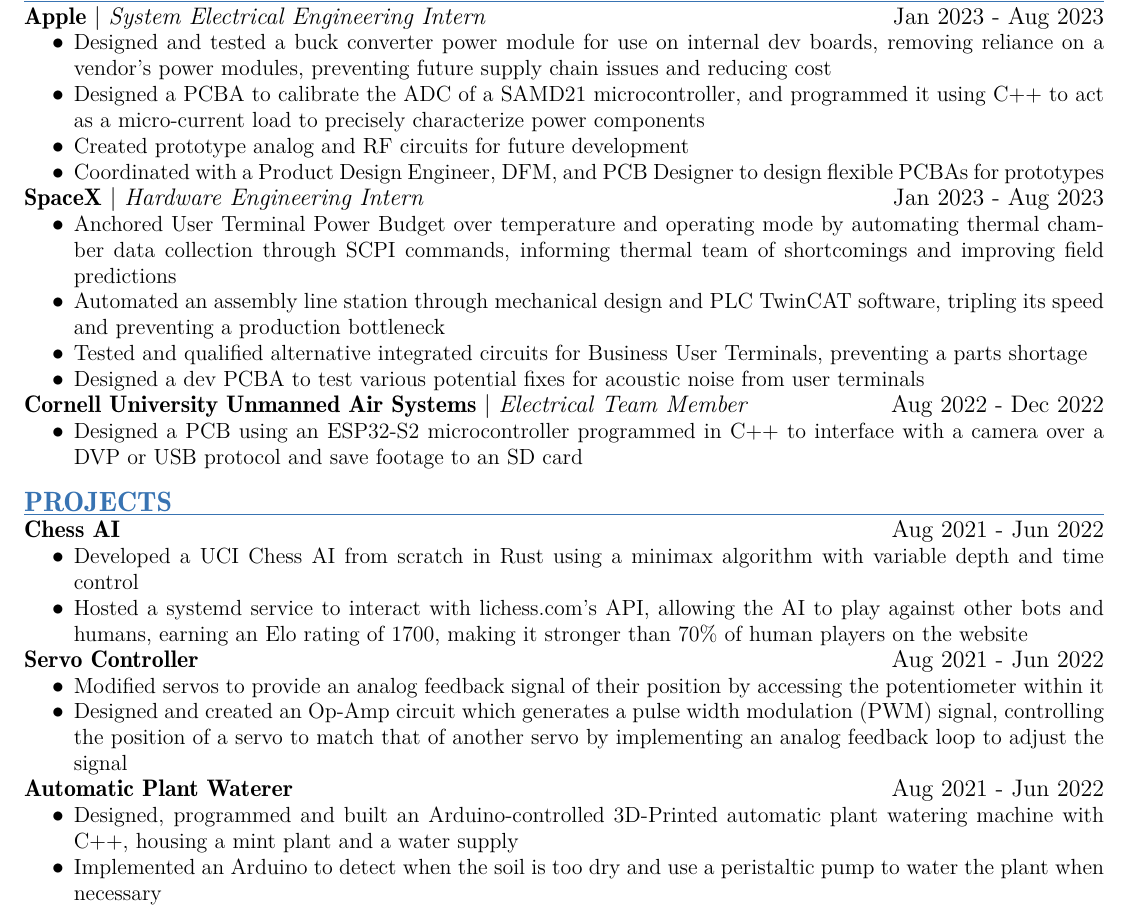
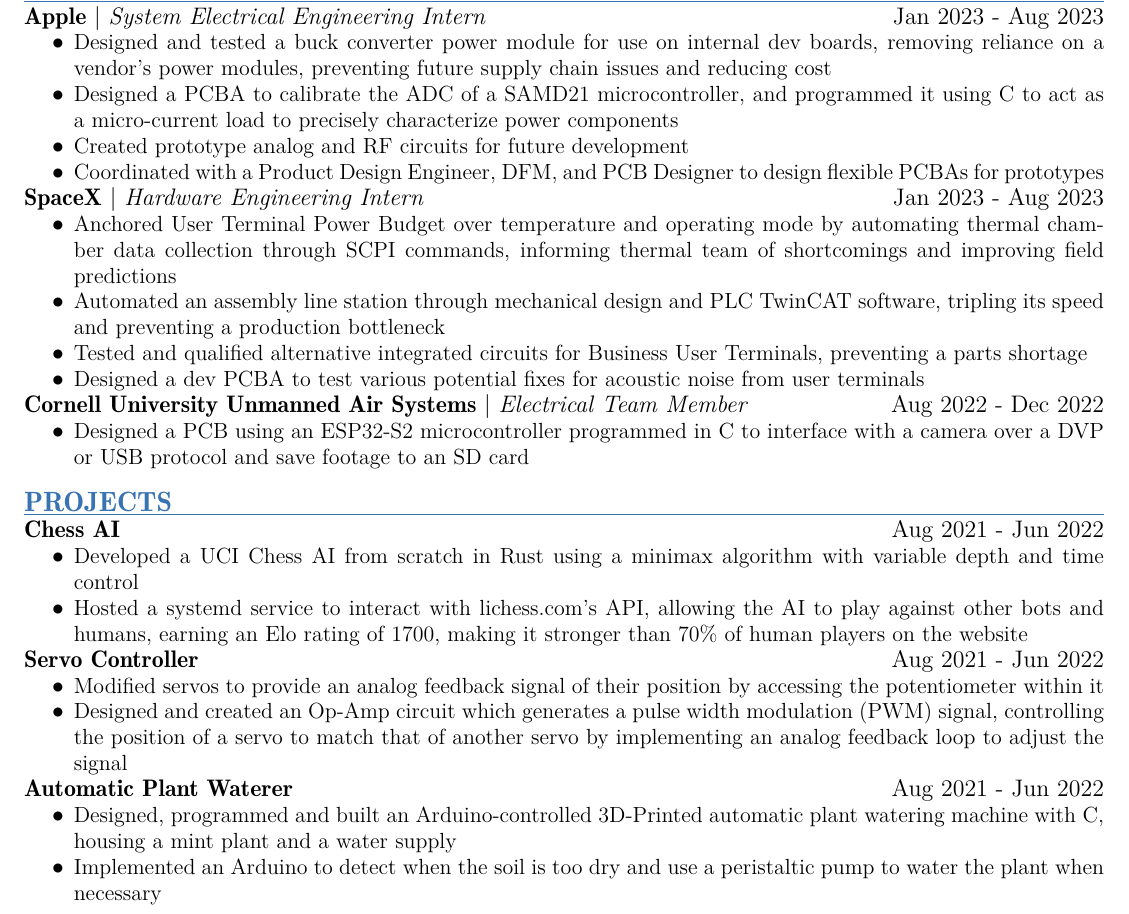
Before and after one commit to mse63/mse63.github.io, a LaTeX CV (Mahmoud_Elsharawy_Resume.tex): part of the page, cut so that both start at the same text. Compiled offline with pdfLaTeX.

Commit message:
Update Resume

```diff
--- a/Mahmoud_Elsharawy_Resume.tex
+++ b/Mahmoud_Elsharawy_Resume.tex
@@ -75,7 +75,7 @@
     \subsubsection{Apple}{System Electrical Engineering Intern}{Jan 2023 - Aug 2023}
     \begin{itemize}
         \item Designed and tested a buck converter power module for use on internal dev boards, removing reliance on a vendor's power modules, preventing future supply chain issues and reducing cost
-        \item Designed a PCBA to calibrate the ADC of a SAMD21 microcontroller, and programmed it using C++ to act as a micro-current load to precisely characterize power components
+        \item Designed a PCBA to calibrate the ADC of a SAMD21 microcontroller, and programmed it using C to act as a micro-current load to precisely characterize power components
         \item Created prototype analog and RF circuits for future development
         \item Coordinated with a Product Design Engineer, DFM, and PCB Designer to design flexible PCBAs for prototypes
     \end{itemize}
@@ -90,7 +90,7 @@
 
     \subsubsection{Cornell University Unmanned Air Systems}{Electrical Team Member}{Aug 2022 - Dec 2022}
     \begin{itemize}
-        \item Designed a PCB using an ESP32-S2 microcontroller programmed in C++ to interface with a camera over a DVP or USB protocol and save footage to an SD card
+        \item Designed a PCB using an ESP32-S2 microcontroller programmed in C to interface with a camera over a DVP or USB protocol and save footage to an SD card
     \end{itemize}
 
     %----------------------------------------------------------------------------------------
@@ -111,7 +111,7 @@
 
     \subsubsection{Automatic Plant Waterer}{}{Aug 2021 - Jun 2022}
     \begin{itemize}
-        \item Designed, programmed and built an Arduino-controlled 3D-Printed automatic plant watering machine with C++, housing a mint plant and a water supply
+        \item Designed, programmed and built an Arduino-controlled 3D-Printed automatic plant watering machine with C, housing a mint plant and a water supply
         \item Implemented an Arduino to detect when the soil is too dry and use a peristaltic pump to water the plant when necessary
     \end{itemize}
 \end{document}
```
Also changed, not shown: Mahmoud_Elsharawy_Resume.pdf.
